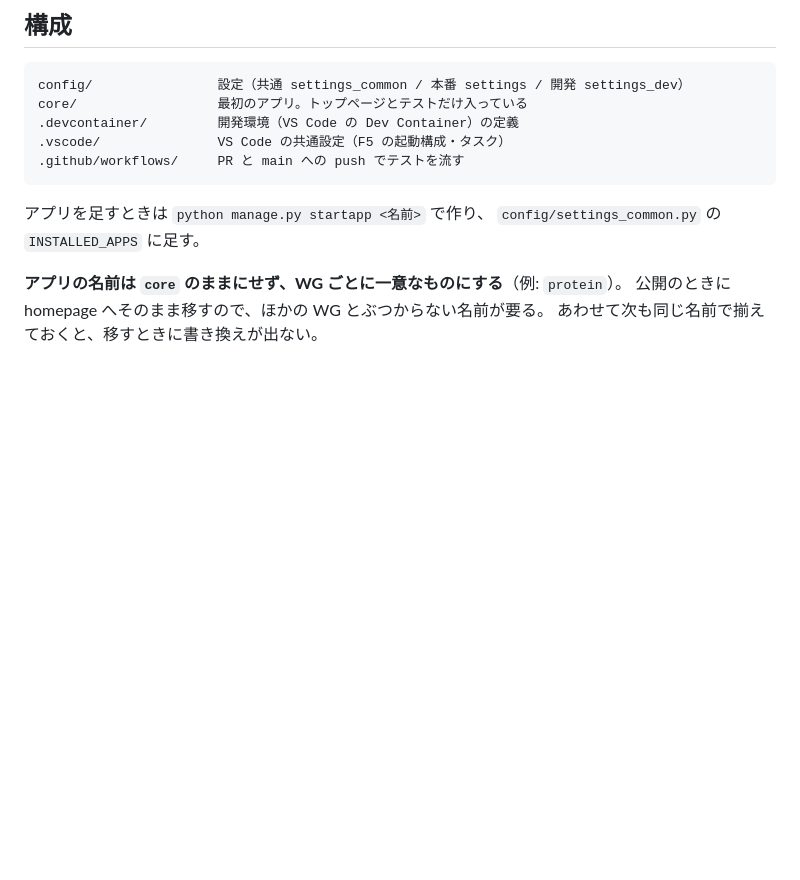
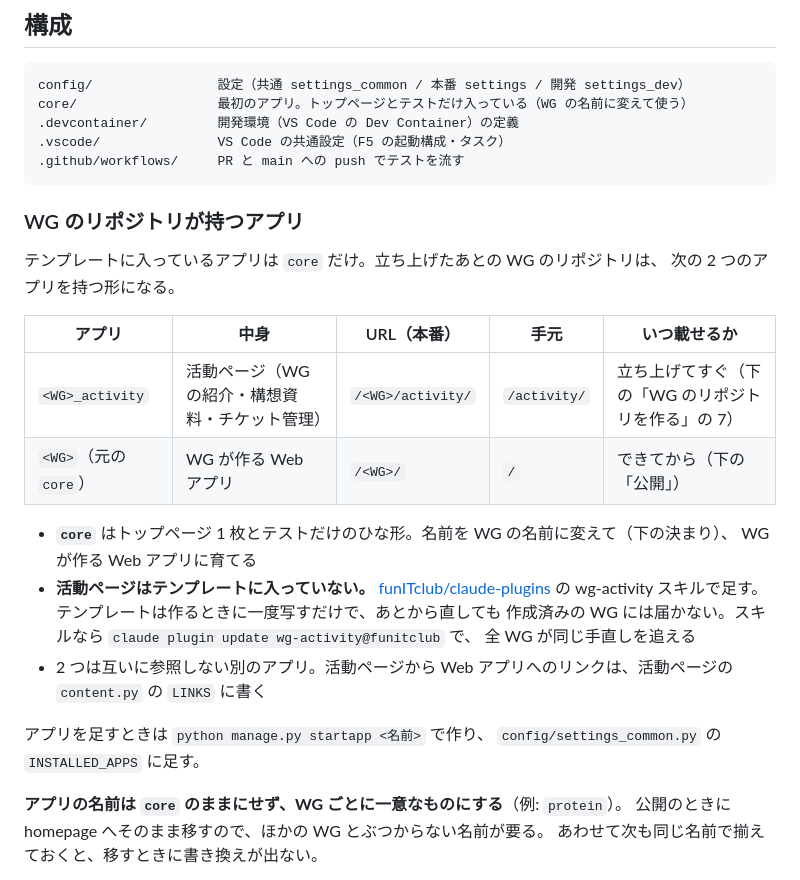
Before and after one commit to funITclub/wg-template, a Markdown page: README.md, the part around the change. Drawn GitHub-style; blank space fills up the shorter version.

Commit message:
README に、WG のリポジトリが持つアプリ（core と活動ページ）を書く
テンプレートに入っているのは core だけで、立ち上げ後は <WG>_activity（活動ページ）と
<WG>（元の core、WG が作る Web アプリ）の 2 つを持つ。それぞれの URL・載せる時期と、
活動ページをテンプレートに入れずスキルで配る理由を「構成」に書く。

Co-Authored-By: Claude Opus 5.5 <noreply@anthropic.com>

````diff
--- a/README.md
+++ b/README.md
@@ -66,11 +66,30 @@ WG のリポジトリは複数人で触るので、**`main` に直接 push し
 
 ```
 config/                設定（共通 settings_common / 本番 settings / 開発 settings_dev）
-core/                  最初のアプリ。トップページとテストだけ入っている
+core/                  最初のアプリ。トップページとテストだけ入っている（WG の名前に変えて使う）
 .devcontainer/         開発環境（VS Code の Dev Container）の定義
 .vscode/               VS Code の共通設定（F5 の起動構成・タスク）
 .github/workflows/     PR と main への push でテストを流す
 ```
+
+### WG のリポジトリが持つアプリ
+
+テンプレートに入っているアプリは `core` だけ。立ち上げたあとの WG のリポジトリは、
+次の 2 つのアプリを持つ形になる。
+
+| アプリ | 中身 | URL（本番） | 手元 | いつ載せるか |
+|---|---|---|---|---|
+| `<WG>_activity` | 活動ページ（WG の紹介・構想資料・チケット管理） | `/<WG>/activity/` | `/activity/` | 立ち上げてすぐ（下の「WG のリポジトリを作る」の 7） |
+| `<WG>`（元の `core`） | WG が作る Web アプリ | `/<WG>/` | `/` | できてから（下の「公開」） |
+
+- **`core`** はトップページ 1 枚とテストだけのひな形。名前を WG の名前に変えて（下の決まり）、
+  WG が作る Web アプリに育てる
+- **活動ページはテンプレートに入っていない。** [funITclub/claude-plugins](https://github.com/funITclub/claude-plugins)
+  の wg-activity スキルで足す。テンプレートは作るときに一度写すだけで、あとから直しても
+  作成済みの WG には届かない。スキルなら `claude plugin update wg-activity@funitclub` で、
+  全 WG が同じ手直しを追える
+- 2 つは互いに参照しない別のアプリ。活動ページから Web アプリへのリンクは、活動ページの
+  `content.py` の `LINKS` に書く
 
 アプリを足すときは `python manage.py startapp <名前>` で作り、
 `config/settings_common.py` の `INSTALLED_APPS` に足す。
````
